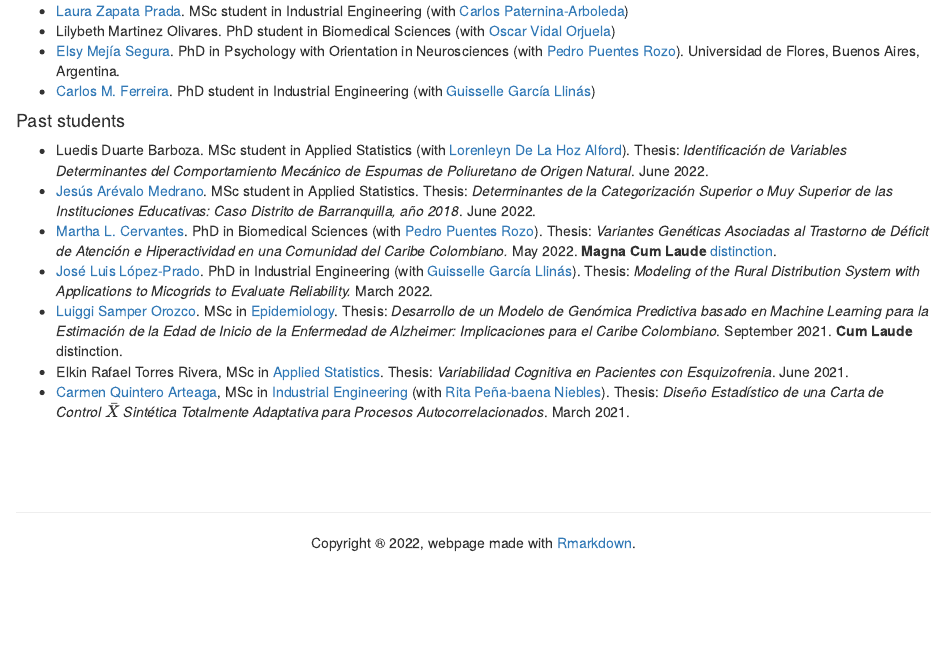
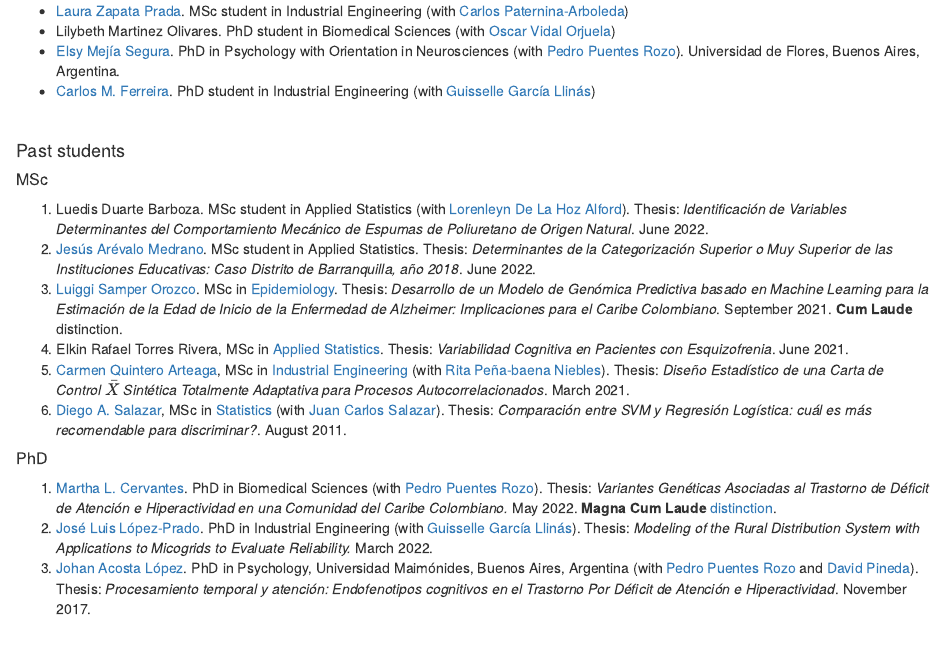
Before and after one commit to jivelez/jivelez.github.io, an R Markdown document (students.Rmd): the page in a window 1100 px wide, from 230 px down. The pictures show the output file students.html that the author committed with the source, opened offline; library style sheets and scripts come from the installed R packages.

Commit message:
updates to students tab

```diff
--- a/students.Rmd
+++ b/students.Rmd
@@ -14,14 +14,25 @@ title: "Students"
 <!-- *  [Daniela Cassandro De La Hoz](https://co.linkedin.com/in/daniela-cassandro-de-la-hoz-490b82b1). MSc student in Industrial Engineering (with [Carlos Paternina-Arboleda](https://www.linkedin.com/in/carlos-d-paternina-arboleda-81964b85/?originalSubdomain=co)) -->
 <!-- *  [Leonella Torreglosa Portillo](https://co.linkedin.com/in/leonella-torreglosa-aa7b44193). MSc student in Industrial Engineering (with [Carlos Paternina-Arboleda](https://scholar.google.com.co/citations?hl=en&user=gqEqfLUAAAAJ)) -->
 
+<br>
+
 #### Past students
-*  Luedis Duarte Barboza. MSc student in Applied Statistics (with [Lorenleyn De La Hoz Alford](https://www.escavador.com/sobre/12240857/lorenleyn-de-la-hoz-alford)). Thesis: *Identificación de Variables Determinantes del Comportamiento Mecánico de Espumas de Poliuretano de Origen Natural*. June 2022.
-*  [Jesús Arévalo Medrano](https://www.linkedin.com/in/jesus-bautista-arevalo-medrano-51666968/?original_referer=https%3A%2F%2Fwww%2Egoogle%2Ecom%2F&originalSubdomain=co). MSc student in Applied Statistics. Thesis: *Determinantes de la Categorización Superior o Muy Superior de las Instituciones Educativas: Caso Distrito de Barranquilla, año 2018*. June 2022.
-* [Martha L. Cervantes](https://scienti.colciencias.gov.co/cvlac/visualizador/generarCurriculoCv.do?cod_rh=0000743534). PhD in Biomedical Sciences (with [Pedro Puentes Rozo](http://scienti.colciencias.gov.co:8081/cvlac/visualizador/generarCurriculoCv.do?cod_rh=0000147133)). Thesis: *Variantes Genéticas Asociadas al Trastorno de Déficit de Atención e Hiperactividad en una Comunidad del Caribe Colombiano.* May 2022.  **Magna Cum Laude** [distinction](https://www.uninorte.edu.co/web/grupo-prensa/noticia?articleId=24826754&groupId=13400067).
-*  [José Luis López-Prado](https://scienti.colciencias.gov.co/cvlac/visualizador/generarCurriculoCv.do?cod_rh=0001486987). PhD in Industrial Engineering (with [Guisselle García Llinás](https://scienti.colciencias.gov.co/cvlac/visualizador/generarCurriculoCv.do?cod_rh=0000738387)). Thesis: *Modeling of the Rural Distribution System with Applications to Micogrids to Evaluate Reliability.* March 2022.
-*  [Luiggi Samper Orozco](https://co.linkedin.com/in/luiggisamper). MSc in [Epidemiology](https://www.uninorte.edu.co/web/maestria-en-epidemiologia). Thesis: _Desarrollo de un Modelo de Genómica Predictiva basado en Machine Learning para la Estimación de la Edad de Inicio de la Enfermedad de Alzheimer: Implicaciones para el Caribe Colombiano_.  September 2021. **Cum Laude** distinction.
-*  Elkin Rafael Torres Rivera, MSc in [Applied Statistics](https://www.uninorte.edu.co/web/maestria-en-estadistica-aplicada). Thesis: _Variabilidad Cognitiva en Pacientes con Esquizofrenia_. June 2021.
-*  [Carmen Quintero Arteaga](https://www.linkedin.com/in/carmen-cecilia-quintero-arteaga-8a9972146/), MSc in [Industrial Engineering](https://www.uninorte.edu.co/web/maestria-en-ingenieria-industrial) (with [Rita Peña-baena Niebles](https://scienti.minciencias.gov.co/cvlac/visualizador/generarCurriculoCv.do?cod_rh=0000060496)). Thesis: _Diseño Estadístico de una Carta de Control $\bar{X}$ Sintética Totalmente Adaptativa para Procesos Autocorrelacionados_. March 2021.
+
+##### MSc
+
+1.  Luedis Duarte Barboza. MSc student in Applied Statistics (with [Lorenleyn De La Hoz Alford](https://www.escavador.com/sobre/12240857/lorenleyn-de-la-hoz-alford)). Thesis: *Identificación de Variables Determinantes del Comportamiento Mecánico de Espumas de Poliuretano de Origen Natural*. June 2022.
+2.  [Jesús Arévalo Medrano](https://www.linkedin.com/in/jesus-bautista-arevalo-medrano-51666968/?original_referer=https%3A%2F%2Fwww%2Egoogle%2Ecom%2F&originalSubdomain=co). MSc student in Applied Statistics. Thesis: *Determinantes de la Categorización Superior o Muy Superior de las Instituciones Educativas: Caso Distrito de Barranquilla, año 2018*. June 2022.
+3. [Luiggi Samper Orozco](https://co.linkedin.com/in/luiggisamper). MSc in [Epidemiology](https://www.uninorte.edu.co/web/maestria-en-epidemiologia). Thesis: _Desarrollo de un Modelo de Genómica Predictiva basado en Machine Learning para la Estimación de la Edad de Inicio de la Enfermedad de Alzheimer: Implicaciones para el Caribe Colombiano_.  September 2021. **Cum Laude** distinction.
+4.  Elkin Rafael Torres Rivera, MSc in [Applied Statistics](https://www.uninorte.edu.co/web/maestria-en-estadistica-aplicada). Thesis: _Variabilidad Cognitiva en Pacientes con Esquizofrenia_. June 2021.
+5.  [Carmen Quintero Arteaga](https://www.linkedin.com/in/carmen-cecilia-quintero-arteaga-8a9972146/), MSc in [Industrial Engineering](https://www.uninorte.edu.co/web/maestria-en-ingenieria-industrial) (with [Rita Peña-baena Niebles](https://scienti.minciencias.gov.co/cvlac/visualizador/generarCurriculoCv.do?cod_rh=0000060496)). Thesis: _Diseño Estadístico de una Carta de Control $\bar{X}$ Sintética Totalmente Adaptativa para Procesos Autocorrelacionados_. March 2021.
+6. [Diego A. Salazar](https://www.researchgate.net/profile/Diego-Salazar-7), MSc in [Statistics](https://ciencias.medellin.unal.edu.co/escuelas/estadistica/index.php/programas-academicos/maestria-en-ciencias-estadistica.html) (with [Juan Carlos Salazar](https://ciencias.medellin.unal.edu.co/index.php/component/teachers/?option=com_teachers&escuela=Escuela%20de%20Estad%C3%ADstica&letra=&correo=jcsalaza@unal.edu.co)). Thesis: *Comparación entre SVM y Regresión Logística: cuál es más recomendable para discriminar?*. August 2011.
+
+
+##### PhD
+
+1. [Martha L. Cervantes](https://scienti.colciencias.gov.co/cvlac/visualizador/generarCurriculoCv.do?cod_rh=0000743534). PhD in Biomedical Sciences (with [Pedro Puentes Rozo](http://scienti.colciencias.gov.co:8081/cvlac/visualizador/generarCurriculoCv.do?cod_rh=0000147133)). Thesis: *Variantes Genéticas Asociadas al Trastorno de Déficit de Atención e Hiperactividad en una Comunidad del Caribe Colombiano.* May 2022.  **Magna Cum Laude** [distinction](https://www.uninorte.edu.co/web/grupo-prensa/noticia?articleId=24826754&groupId=13400067).
+2.  [José Luis López-Prado](https://scienti.colciencias.gov.co/cvlac/visualizador/generarCurriculoCv.do?cod_rh=0001486987). PhD in Industrial Engineering (with [Guisselle García Llinás](https://scienti.colciencias.gov.co/cvlac/visualizador/generarCurriculoCv.do?cod_rh=0000738387)). Thesis: *Modeling of the Rural Distribution System with Applications to Micogrids to Evaluate Reliability.* March 2022.
+3. [Johan Acosta López](https://scholar.google.com/citations?user=Uy4zfxcAAAAJ&hl=es). PhD in Psychology, Universidad Maimónides, Buenos Aires, Argentina (with [Pedro Puentes Rozo](https://scienti.minciencias.gov.co/cvlac/visualizador/generarCurriculoCv.do?cod_rh=0000147133) and [David Pineda](https://scholar.google.com/citations?hl=es&authuser=1&user=0P6A6A8AAAAJ)). Thesis: *Procesamiento temporal y atención: Endofenotipos cognitivos en el Trastorno Por Déficit de Atención e Hiperactividad*. November 2017.
 
 
 
```
Also changed, not shown: students.html.
